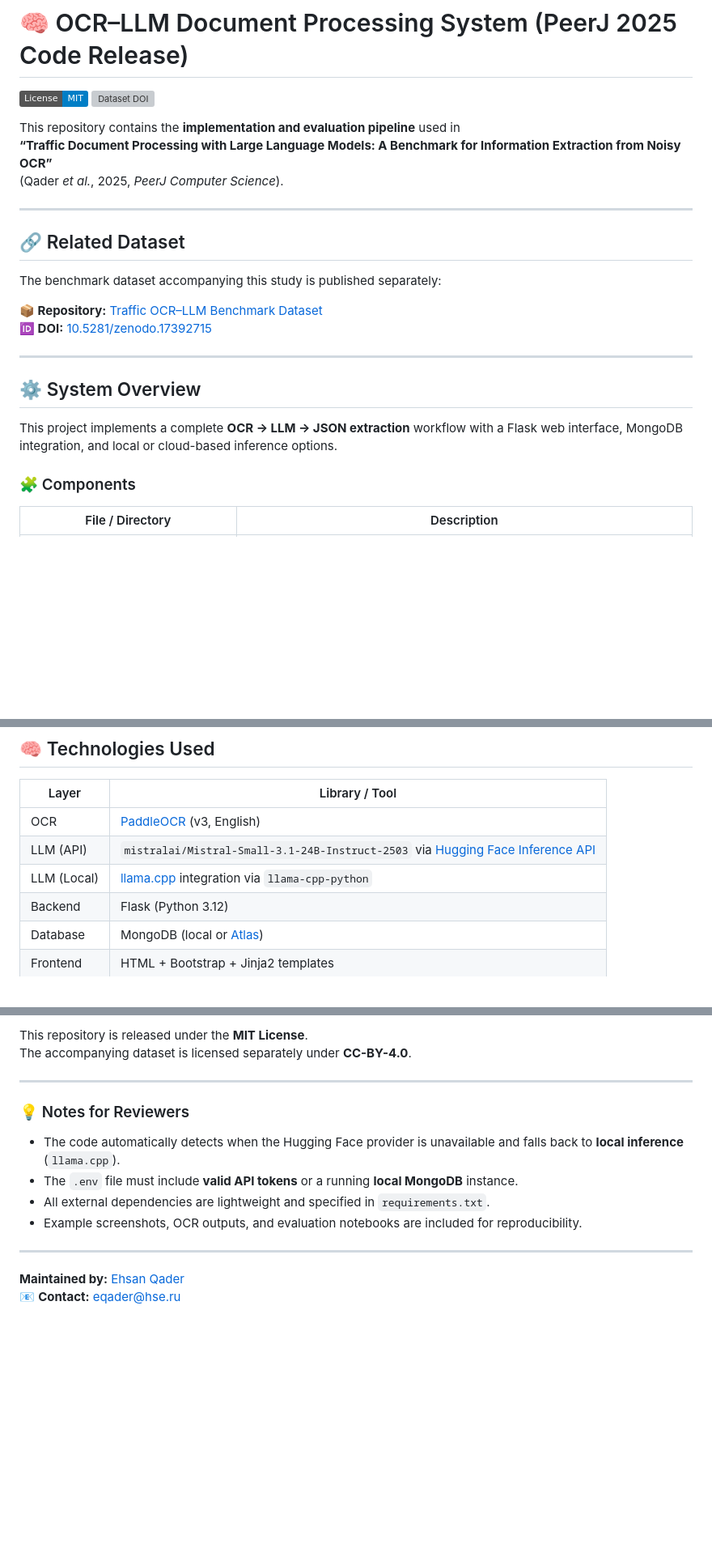
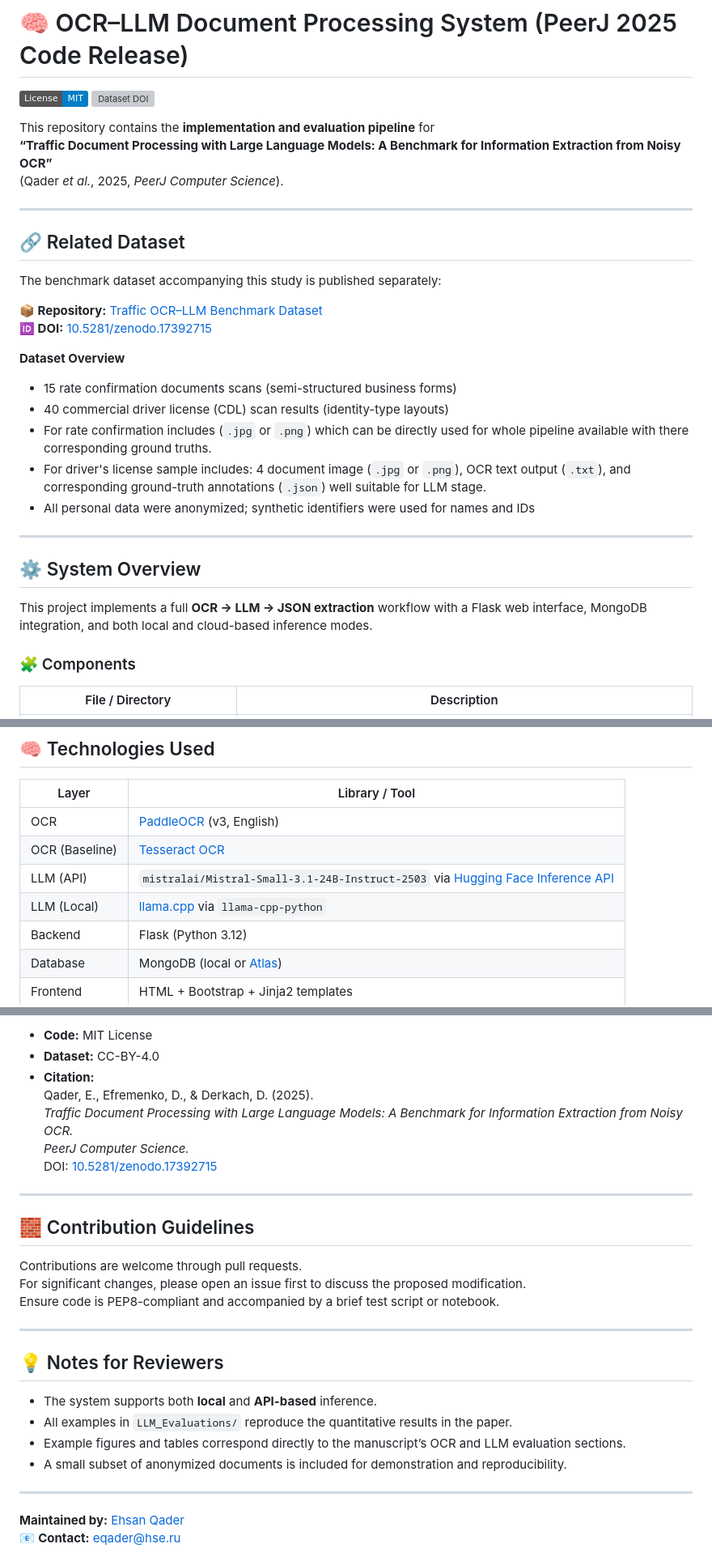
Before and after one commit to ehs9nino/ocr-llm-project, a Markdown page: README.md, 3 parts joined by grey strips. Shown at 81% size. GitHub-like rendering; badges without logos; blank space fills up the shorter version; grey boxes are pictures that could not be loaded.

```diff
--- a/README.md
+++ b/README.md
@@ -3,7 +3,7 @@
 [![License: MIT](https://img.shields.io/badge/License-MIT-blue.svg)](LICENSE)
 [![Dataset DOI](https://zenodo.org/badge/DOI/10.5281/zenodo.17392715.svg)](https://doi.org/10.5281/zenodo.17392715)
 
-This repository contains the **implementation and evaluation pipeline** used in
+This repository contains the **implementation and evaluation pipeline** for
 **“Traffic Document Processing with Large Language Models: A Benchmark for Information Extraction from Noisy OCR”**
 (Qader *et al.*, 2025, *PeerJ Computer Science*).
 
@@ -16,13 +16,18 @@ The benchmark dataset accompanying this study is published separately:
 **📦 Repository:** [Traffic OCR–LLM Benchmark Dataset](https://github.com/ehs9nino/traffic-ocr-llm-benchmark)
 **🆔 DOI:** [10.5281/zenodo.17392715](https://doi.org/10.5281/zenodo.17392715)
 
-
+**Dataset Overview**
+- 15 rate confirmation documents scans (semi-structured business forms)
+- 40 commercial driver license (CDL) scan results (identity-type layouts)
+- For rate confirmation includes (`.jpg` or `.png`) which can be directly used for whole pipeline available with there corresponding ground truths.
+- For driver's license sample includes: 4 document image (`.jpg` or `.png`), OCR text output (`.txt`), and corresponding ground-truth annotations (`.json`) well suitable for LLM stage.
+- All personal data were anonymized; synthetic identifiers were used for names and IDs
 
 ---
 
 ## ⚙️ System Overview
 
-This project implements a complete **OCR → LLM → JSON extraction** workflow with a Flask web interface, MongoDB integration, and local or cloud-based inference options.
+This project implements a full **OCR → LLM → JSON extraction** workflow with a Flask web interface, MongoDB integration, and both local and cloud-based inference modes.
 
 ### 🧩 Components
 
@@ -44,8 +49,9 @@ This project implements a complete **OCR → LLM → JSON extraction** workflow
 | Layer | Library / Tool |
 |-------|----------------|
 | OCR | [PaddleOCR](https://github.com/PaddlePaddle/PaddleOCR) (v3, English) |
+| OCR (Baseline) | [Tesseract OCR](https://github.com/tesseract-ocr/tesseract) |
 | LLM (API) | `mistralai/Mistral-Small-3.1-24B-Instruct-2503` via [Hugging Face Inference API](https://huggingface.co/mistralai/Mistral-Small-3.1-24B-Instruct-2503) |
-| LLM (Local) | [llama.cpp](https://github.com/ggerganov/llama.cpp) integration via `llama-cpp-python` |
+| LLM (Local) | [llama.cpp](https://github.com/ggerganov/llama.cpp) via `llama-cpp-python` |
 | Backend | Flask (Python 3.12) |
 | Database | MongoDB (local or [Atlas](https://www.mongodb.com/atlas)) |
 | Frontend | HTML + Bootstrap + Jinja2 templates |
@@ -146,15 +160,28 @@ If you use this code or dataset, please cite:
 
-This repository is released under the **MIT License**.
-The accompanying dataset is licensed separately under **CC-BY-4.0**.
+- **Code:** MIT License
+- **Dataset:** CC-BY-4.0
+- **Citation:**
+  Qader, E., Efremenko, D., & Derkach, D. (2025).
+  *Traffic Document Processing with Large Language Models: A Benchmark for Information Extraction from Noisy OCR.*
+  *PeerJ Computer Science.*
+  DOI: [10.5281/zenodo.17392715](https://doi.org/10.5281/zenodo.17392715)
 
 ---
 
-### 💡 Notes for Reviewers
+## 🧱 Contribution Guidelines
 
-- The code automatically detects when the Hugging Face provider is unavailable and falls back to **local inference** (`llama.cpp`).
-- The `.env` file must include **valid API tokens** or a running **local MongoDB** instance.
-- All external dependencies are lightweight and specified in `requirements.txt`.
-- Example screenshots, OCR outputs, and evaluation notebooks are included for reproducibility.
+Contributions are welcome through pull requests.
+For significant changes, please open an issue first to discuss the proposed modification.
+Ensure code is PEP8-compliant and accompanied by a brief test script or notebook.
+
+---
+
+## 💡 Notes for Reviewers
+
+- The system supports both **local** and **API-based** inference.
+- All examples in `LLM_Evaluations/` reproduce the quantitative results in the paper.
+- Example figures and tables correspond directly to the manuscript’s OCR and LLM evaluation sections.
+- A small subset of anonymized documents is included for demonstration and reproducibility.
 
 ---
 
```
Also changed, not shown: other parts of README.md (+32 -24 lines).
